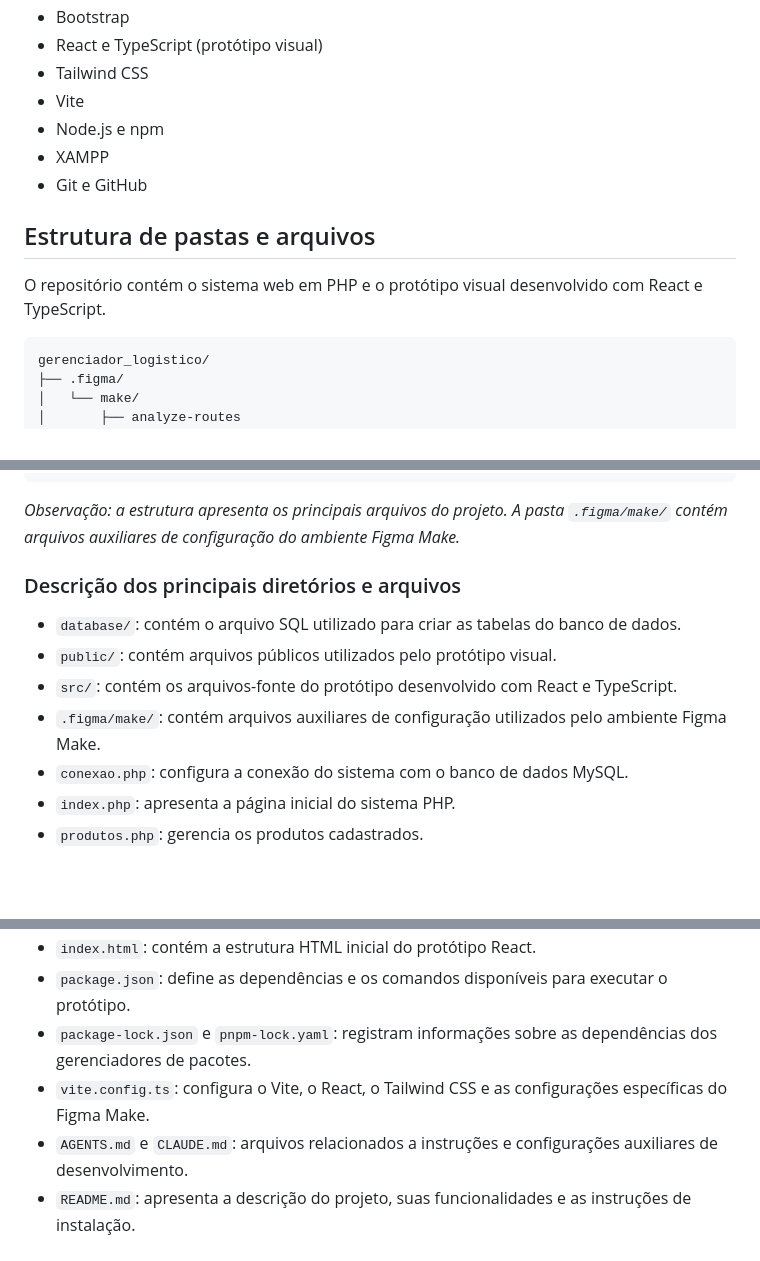
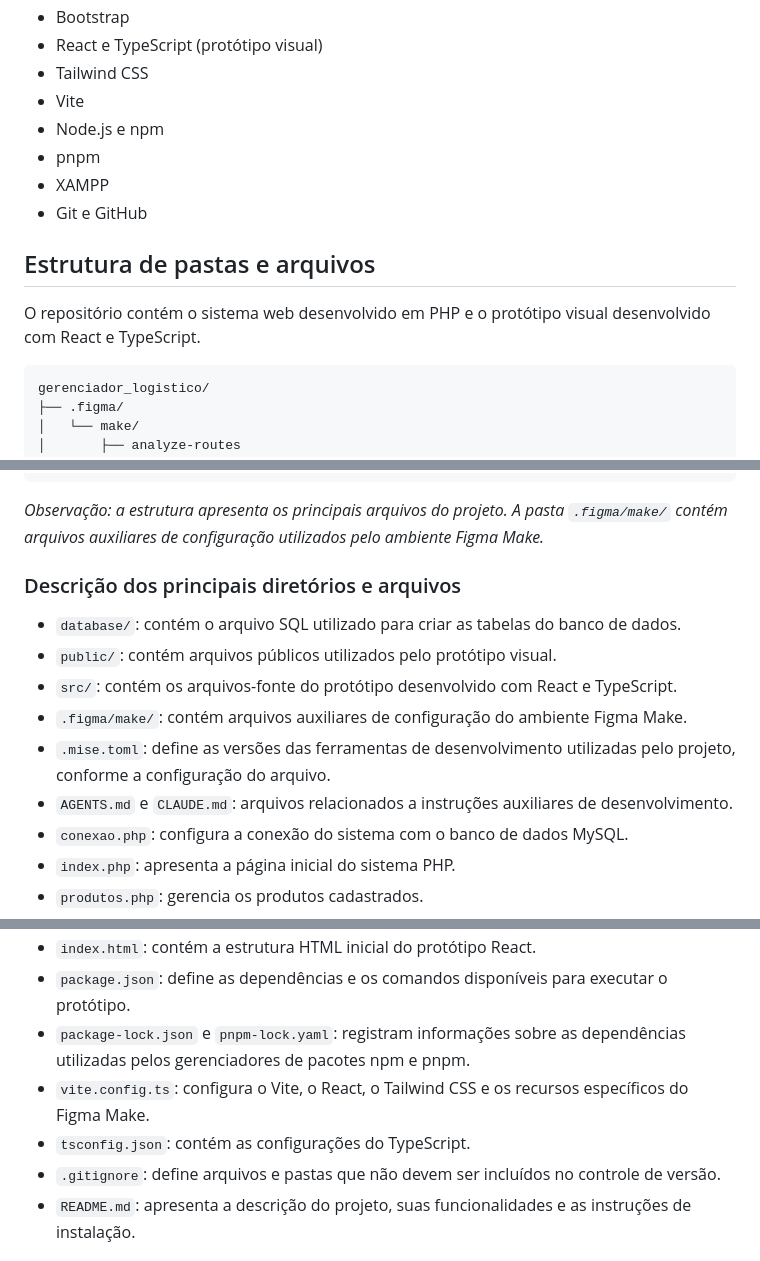
Before and after one commit to LiviaGiacomini/gerenciador-logistico, a Markdown page: README.md, 3 parts joined by grey strips. GitHub-like rendering; blank space fills up the shorter version.

Commit message:
Atualiza README com estrutura completa do projeto

````diff
--- a/README.md
+++ b/README.md
@@ -30,12 +30,13 @@ O repositório também contém um protótipo visual desenvolvido com React e Typ
 - Tailwind CSS
 - Vite
 - Node.js e npm
+- pnpm
 - XAMPP
 - Git e GitHub
 
 ## Estrutura de pastas e arquivos
 
-O repositório contém o sistema web em PHP e o protótipo visual desenvolvido com React e TypeScript.
+O repositório contém o sistema web desenvolvido em PHP e o protótipo visual desenvolvido com React e TypeScript.
 
 ```text
 gerenciador_logistico/
@@ -79,14 +81,16 @@ gerenciador_logistico/
 └── README.md
 ```
 
-*Observação: a estrutura apresenta os principais arquivos do projeto. A pasta `.figma/make/` contém arquivos auxiliares de configuração do ambiente Figma Make.*
+*Observação: a estrutura apresenta os principais arquivos do projeto. A pasta `.figma/make/` contém arquivos auxiliares de configuração utilizados pelo ambiente Figma Make.*
 
 ### Descrição dos principais diretórios e arquivos
 
 - `database/`: contém o arquivo SQL utilizado para criar as tabelas do banco de dados.
 - `public/`: contém arquivos públicos utilizados pelo protótipo visual.
 - `src/`: contém os arquivos-fonte do protótipo desenvolvido com React e TypeScript.
-- `.figma/make/`: contém arquivos auxiliares de configuração utilizados pelo ambiente Figma Make.
+- `.figma/make/`: contém arquivos auxiliares de configuração do ambiente Figma Make.
+- `.mise.toml`: define as versões das ferramentas de desenvolvimento utilizadas pelo projeto, conforme a configuração do arquivo.
+- `AGENTS.md` e `CLAUDE.md`: arquivos relacionados a instruções auxiliares de desenvolvimento.
 - `conexao.php`: configura a conexão do sistema com o banco de dados MySQL.
 - `index.php`: apresenta a página inicial do sistema PHP.
 - `produtos.php`: gerencia os produtos cadastrados.
@@ -98,9 +102,10 @@ gerenciador_logistico/
 - `database/banco.sql`: contém os comandos SQL para criar as tabelas necessárias ao sistema.
 - `index.html`: contém a estrutura HTML inicial do protótipo React.
 - `package.json`: define as dependências e os comandos disponíveis para executar o protótipo.
-- `package-lock.json` e `pnpm-lock.yaml`: registram informações sobre as dependências dos gerenciadores de pacotes.
-- `vite.config.ts`: configura o Vite, o React, o Tailwind CSS e as configurações específicas do Figma Make.
-- `AGENTS.md` e `CLAUDE.md`: arquivos relacionados a instruções e configurações auxiliares de desenvolvimento.
+- `package-lock.json` e `pnpm-lock.yaml`: registram informações sobre as dependências utilizadas pelos gerenciadores de pacotes npm e pnpm.
+- `vite.config.ts`: configura o Vite, o React, o Tailwind CSS e os recursos específicos do Figma Make.
+- `tsconfig.json`: contém as configurações do TypeScript.
+- `.gitignore`: define arquivos e pastas que não devem ser incluídos no controle de versão.
 - `README.md`: apresenta a descrição do projeto, suas funcionalidades e as instruções de instalação.
 
 ## Como executar o projeto PHP
````
Also changed, not shown: other parts of README.md (+1 -0 lines).
